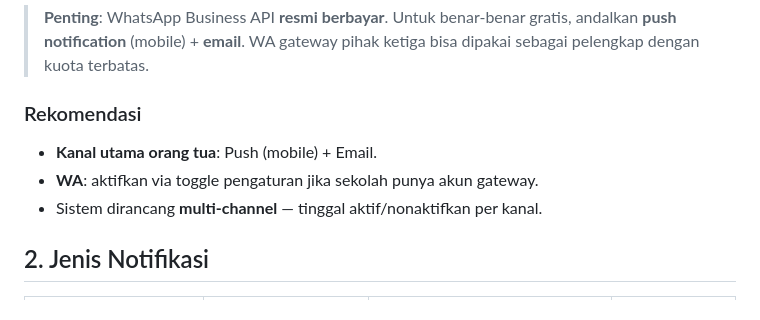
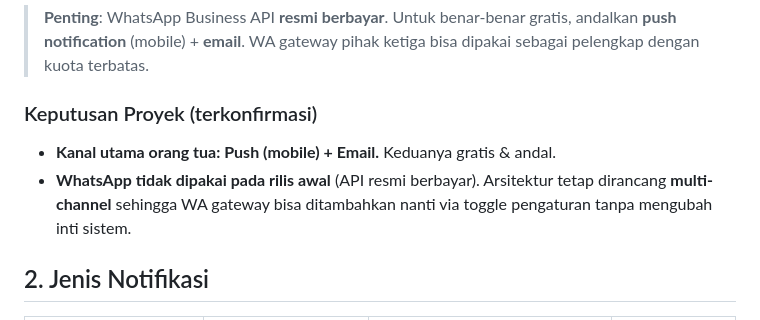
Before and after one commit to RudiPangestu/testingKartini, a Markdown page: docs/NOTIFIKASI.md, the part around the change. GitHub-like rendering.

Commit message:
docs: konfirmasi kanal notifikasi push + email (WA ditunda)
https://claude.ai/code/session_01W8q1sPVWHTArJ5DiTfetAM

```diff
--- a/docs/NOTIFIKASI.md
+++ b/docs/NOTIFIKASI.md
@@ -15,11 +15,12 @@ Prioritas **gratis**.
 > andalkan **push notification** (mobile) + **email**. WA gateway pihak ketiga bisa
 > dipakai sebagai pelengkap dengan kuota terbatas.
 
-### Rekomendasi
+### Keputusan Proyek (terkonfirmasi)
 
-- **Kanal utama orang tua**: Push (mobile) + Email.
-- **WA**: aktifkan via toggle pengaturan jika sekolah punya akun gateway.
-- Sistem dirancang **multi-channel** — tinggal aktif/nonaktifkan per kanal.
+- **Kanal utama orang tua: Push (mobile) + Email.** Keduanya gratis & andal.
+- **WhatsApp tidak dipakai pada rilis awal** (API resmi berbayar). Arsitektur tetap
+  dirancang **multi-channel** sehingga WA gateway bisa ditambahkan nanti via toggle
+  pengaturan tanpa mengubah inti sistem.
 
 ## 2. Jenis Notifikasi
 
```
